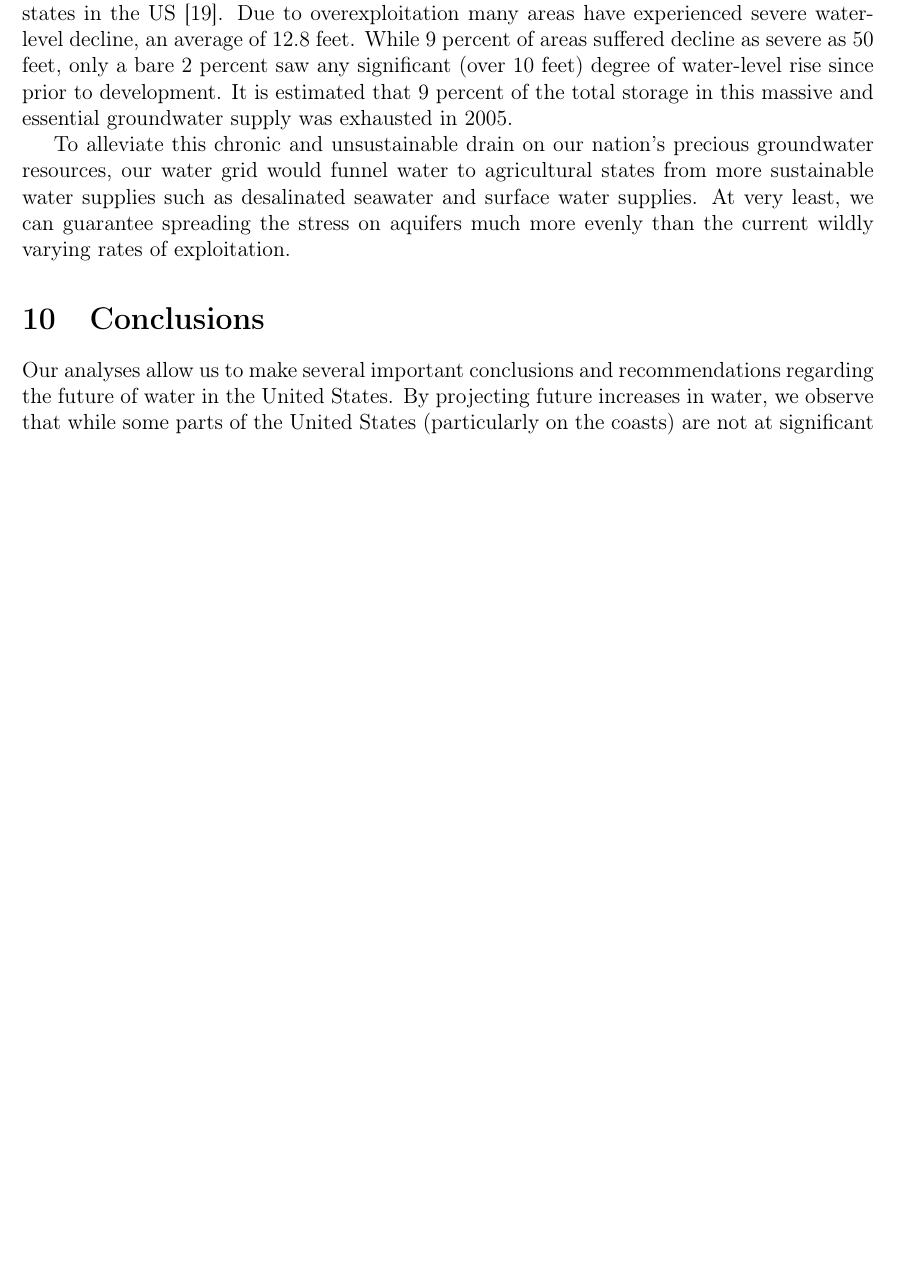
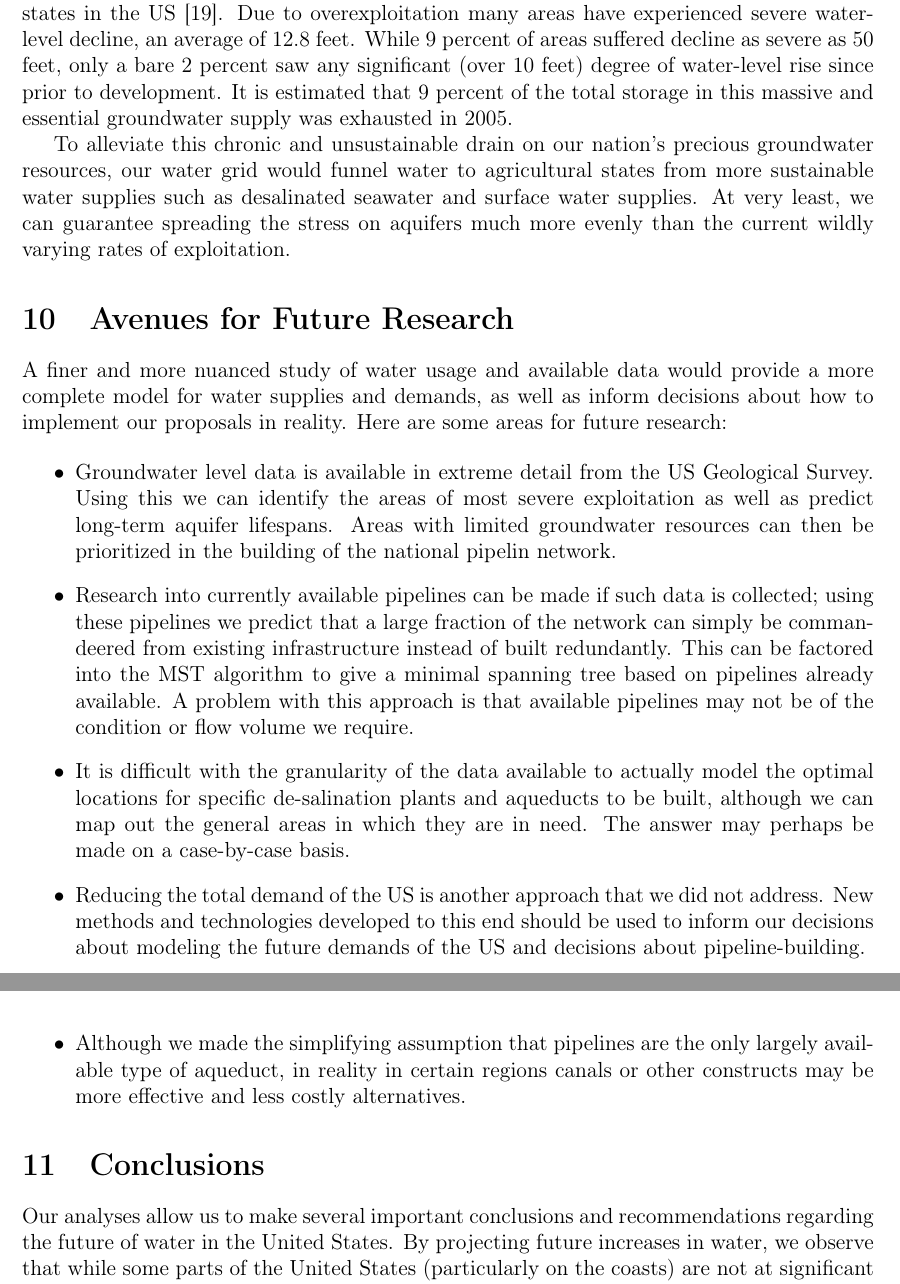
Before and after one commit to Keno/MCM2013, a LaTeX paper (paper.tex): part of page 13 of 15 before the commit and two parts of pages 13 and 14 of 15 after it, the two joined at a grey line, cut so that both start at the same text, the shorter picture padded with empty space. Compiled offline with pdfLaTeX.

Commit message:
added future research

```diff
--- a/paper.tex
+++ b/paper.tex
@@ -568,6 +568,17 @@
 
 To alleviate this chronic and unsustainable drain on our nation's precious groundwater resources, our water grid would funnel water to agricultural states from more sustainable water supplies such as desalinated seawater and surface water supplies. At very least, we can guarantee spreading the stress on aquifers much more evenly than the current wildly varying rates of exploitation.
 
+\section{Avenues for Future Research}
+A finer and more nuanced study of water usage and available data would provide a more complete model for water supplies and demands, as well as inform decisions about how to implement our proposals in reality. Here are some areas for future research:
+
+\begin{itemize}
+\item Groundwater level data is available in extreme detail from the US Geological Survey. Using this we can identify the areas of most severe exploitation as well as predict long-term aquifer lifespans. Areas with limited groundwater resources can then be prioritized in the building of the national pipelin network.
+\item Research into currently available pipelines can be made if such data is collected; using these pipelines we predict that a large fraction of the network can simply be commandeered from existing infrastructure instead of built redundantly. This can be factored into the MST algorithm to give a minimal spanning tree based on pipelines already available. A problem with this approach is that available pipelines may not be of the condition or flow volume we require.
+\item It is difficult with the granularity of the data available to actually model the optimal locations for specific de-salination plants and aqueducts to be built, although we can map out the general areas in which they are in need. The answer may perhaps be made on a case-by-case basis.
+\item Reducing the total demand of the US is another approach that we did not address. New methods and technologies developed to this end should be used to inform our decisions about modeling the future demands of the US and decisions about pipeline-building.
+\item Although we made the simplifying assumption that pipelines are the only largely available type of aqueduct, in reality in certain regions canals or other constructs may be more effective and less costly alternatives.
+\end{itemize}
+
 \section{Conclusions}
 
 Our analyses allow us to make several important conclusions and recommendations
```
Also changed, not shown: paper.tex (4 more changed lines).
